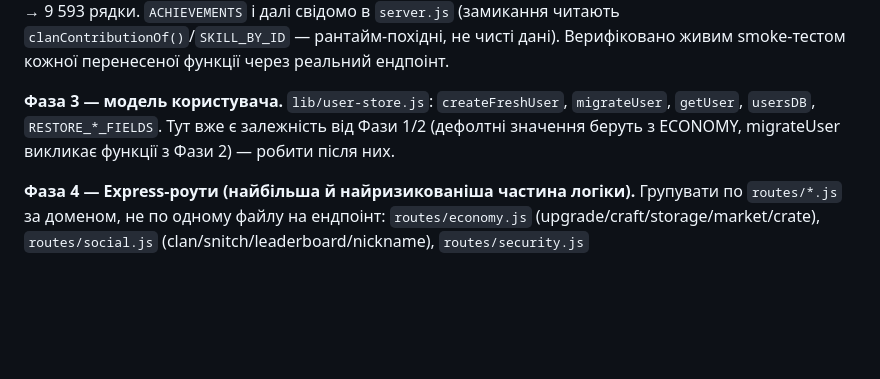
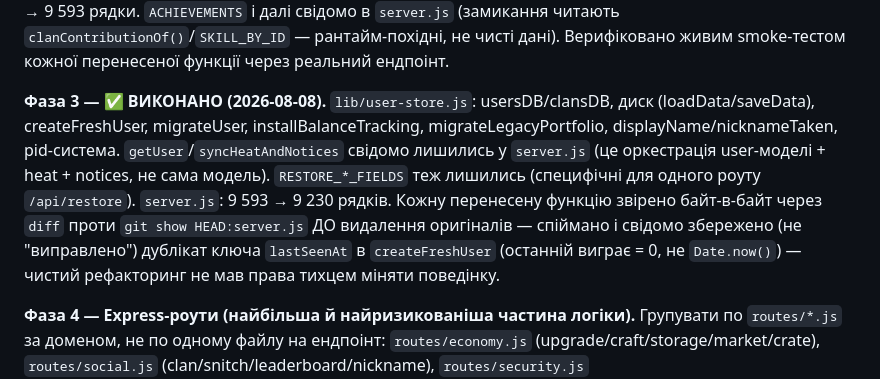
Before and after one commit to patyjprolot-ux/ukhylyant-simulator, a Markdown page: CONTINUE_PROMPT.md, the part around the change. GitHub-like rendering; blank space fills up the shorter version.

Commit message:
Mark modularization Phase 3 as done in the journal
Co-Authored-By: Claude Sonnet 5 <noreply@anthropic.com>

```diff
--- a/CONTINUE_PROMPT.md
+++ b/CONTINUE_PROMPT.md
@@ -333,10 +333,17 @@ TIER_GATES, MAP_BUILDING_BY_ID). `server.js`: 10 040 → 9 593 рядки.
 Верифіковано живим smoke-тестом кожної перенесеної функції через реальний
 ендпоінт.
 
-**Фаза 3 — модель користувача.**
-`lib/user-store.js`: `createFreshUser`, `migrateUser`, `getUser`, `usersDB`,
-`RESTORE_*_FIELDS`. Тут вже є залежність від Фази 1/2 (дефолтні значення
-беруть з ECONOMY, migrateUser викликає функції з Фази 2) — робити після них.
+**Фаза 3 — ✅ ВИКОНАНО (2026-08-08).** `lib/user-store.js`: usersDB/clansDB,
+диск (loadData/saveData), createFreshUser, migrateUser,
+installBalanceTracking, migrateLegacyPortfolio, displayName/nicknameTaken,
+pid-система. `getUser`/`syncHeatAndNotices` свідомо лишились у `server.js`
+(це оркестрація user-моделі + heat + notices, не сама модель).
+`RESTORE_*_FIELDS` теж лишились (специфічні для одного роуту `/api/restore`).
+`server.js`: 9 593 → 9 230 рядків. Кожну перенесену функцію звірено
+байт-в-байт через `diff` проти `git show HEAD:server.js` ДО видалення
+оригіналів — спіймано і свідомо збережено (не "виправлено") дублікат ключа
+`lastSeenAt` в `createFreshUser` (останній виграє = 0, не `Date.now()`) —
+чистий рефакторинг не мав права тихцем міняти поведінку.
 
 **Фаза 4 — Express-роути (найбільша й найризикованіша частина логіки).**
 Групувати по `routes/*.js` за доменом, не по одному файлу на ендпоінт:
```
